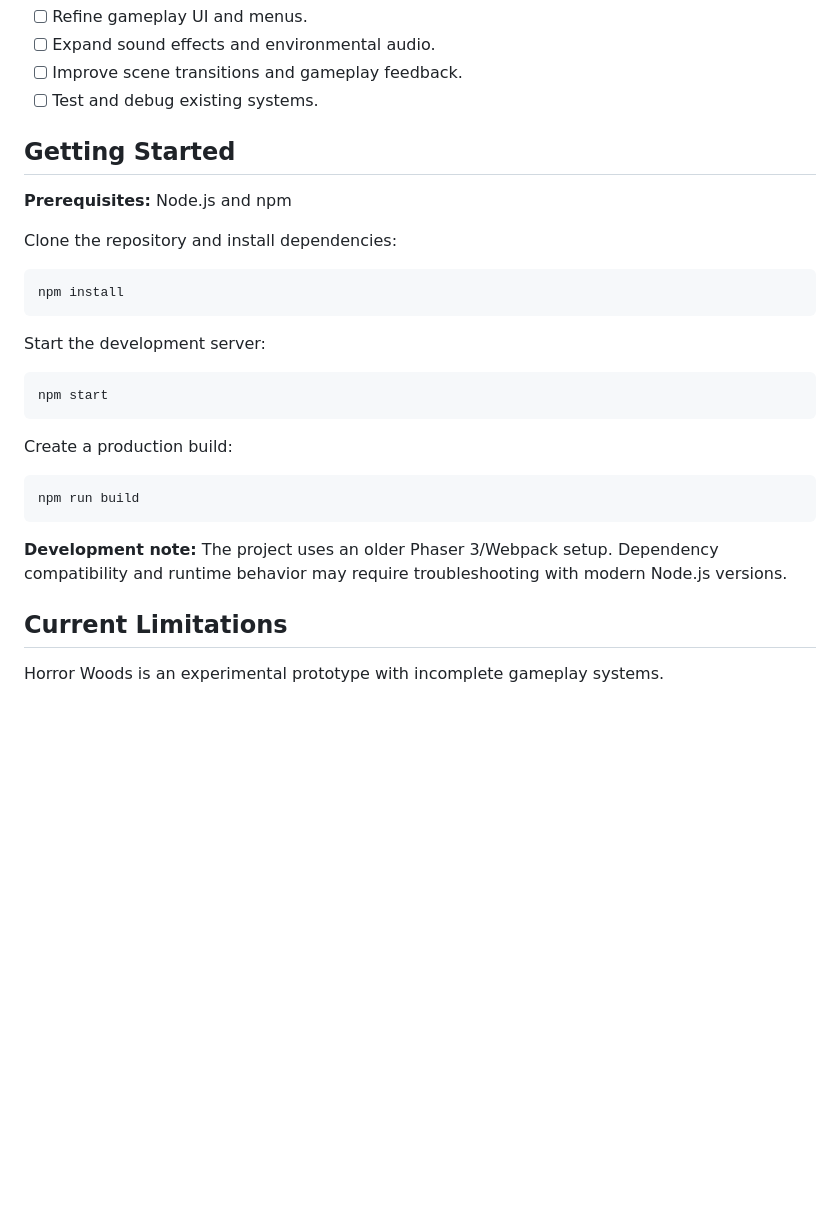
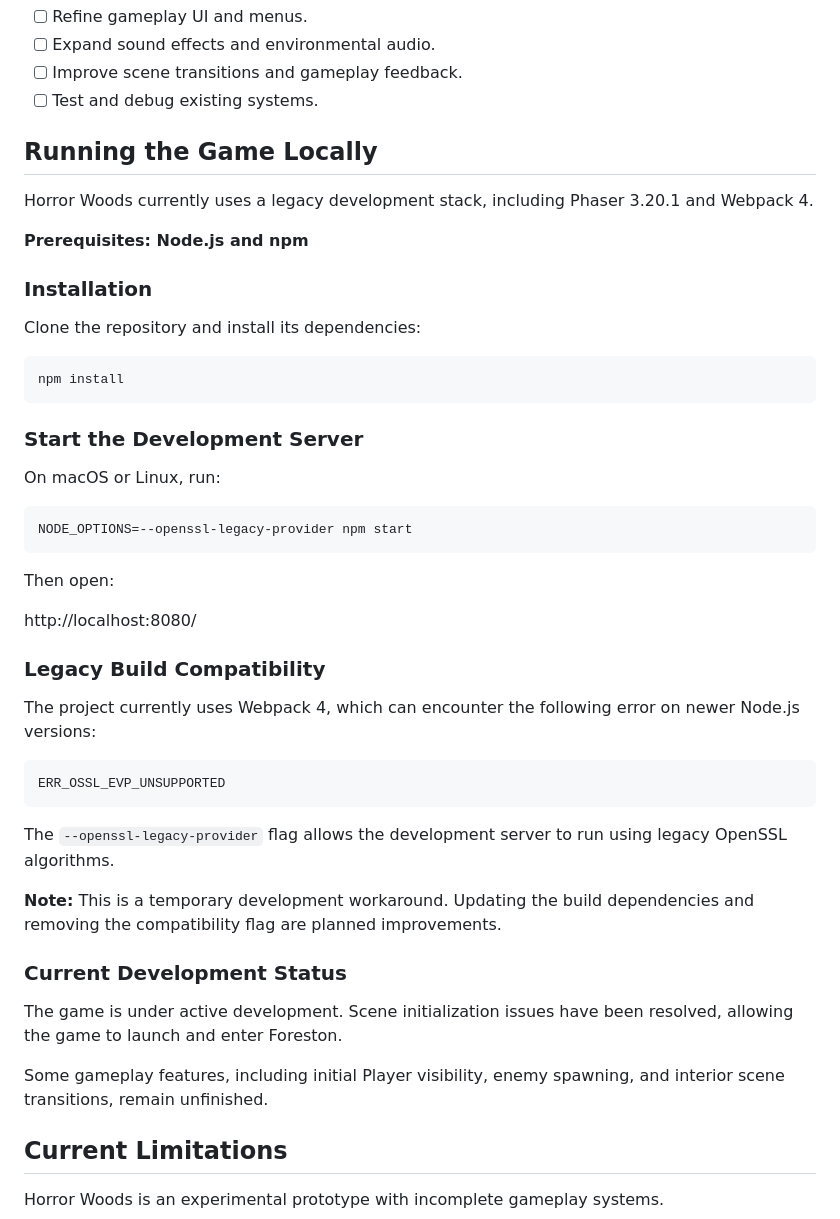
Before and after one commit to casbu/Horror-Woods, a Markdown page: README.md, the part around the change. Rendered like a GitHub page; blank space fills up the shorter version.

````diff
--- a/README.md
+++ b/README.md
@@ -117,29 +117,49 @@ This architecture provides a foundation for expanding the game without placing a
 - [ ] Improve scene transitions and gameplay feedback.
 - [ ] Test and debug existing systems.
 
-## Getting Started
+## Running the Game Locally
 
-**Prerequisites:** Node.js and npm
+Horror Woods currently uses a legacy development stack, including Phaser 3.20.1 and Webpack 4.
 
-Clone the repository and install dependencies:
+**Prerequisites: Node.js and npm**
+
+### Installation
+
+Clone the repository and install its dependencies:
 
 ```bash
 npm install
 ```
 
-Start the development server:
+### Start the Development Server
+
+On macOS or Linux, run:
 
 ```bash
-npm start
+NODE_OPTIONS=--openssl-legacy-provider npm start
 ```
 
-Create a production build:
+Then open:
 
-```bash
-npm run build
+http://localhost:8080/
+
+### Legacy Build Compatibility
+
+The project currently uses Webpack 4, which can encounter the following error on newer Node.js versions:
+
+```text
+ERR_OSSL_EVP_UNSUPPORTED
 ```
 
-**Development note:** The project uses an older Phaser 3/Webpack setup. Dependency compatibility and runtime behavior may require troubleshooting with modern Node.js versions.
+The `--openssl-legacy-provider` flag allows the development server to run using legacy OpenSSL algorithms.
+
+**Note:** This is a temporary development workaround. Updating the build dependencies and removing the compatibility flag are planned improvements.
+
+### Current Development Status
+
+The game is under active development. Scene initialization issues have been resolved, allowing the game to launch and enter Foreston.
+
+Some gameplay features, including initial Player visibility, enemy spawning, and interior scene transitions, remain unfinished.
 
 ## Current Limitations
 
````
